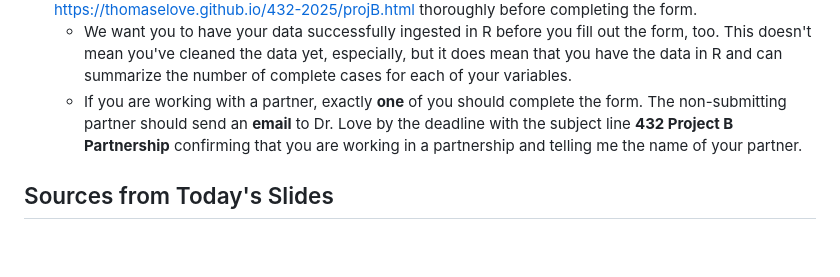
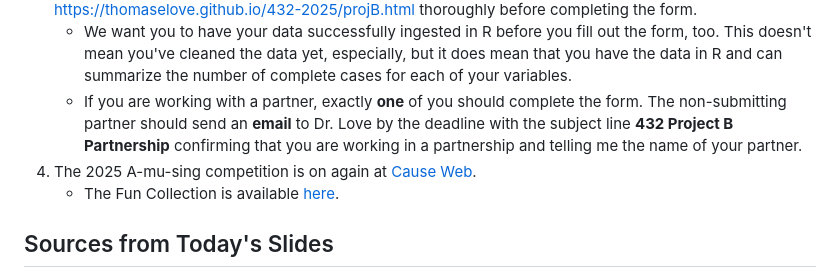
Before and after one commit to THOMASELOVE/432-classes-2025, a Markdown page: class19/README.md, the part around the change. Rendered like a GitHub page; blank space fills up the shorter version.

```diff
--- a/class19/README.md
+++ b/class19/README.md
@@ -19,6 +19,8 @@ Class | Date | HTML | Word | Quarto .qmd | Recording
 3. The [Project B Proposal Form](https://bit.ly/432-2025-projB-proposal) is due at noon on Wednesday 2025-04-02. Please read the instructions at <https://thomaselove.github.io/432-2025/projB.html> thoroughly before completing the form.
     - We want you to have your data successfully ingested in R before you fill out the form, too. This doesn't mean you've cleaned the data yet, especially, but it does mean that you have the data in R and can summarize the number of complete cases for each of your variables.
     - If you are working with a partner, exactly **one** of you should complete the form. The non-submitting partner should send an **email** to Dr. Love by the deadline with the subject line **432 Project B Partnership** confirming that you are working in a partnership and telling me the name of your partner.
+4. The 2025 A-mu-sing competition is on again at [Cause Web](https://www.causeweb.org/cause/a-mu-sing/2025/rules).
+    - The Fun Collection is available [here](https://www.causeweb.org/cause/resources/fun/).
 
 ## Sources from Today's Slides
 
```
